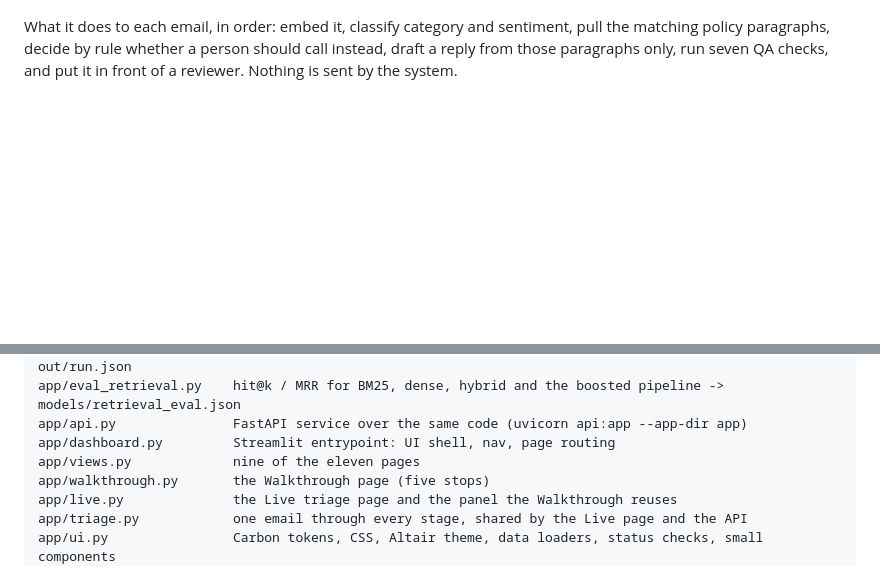
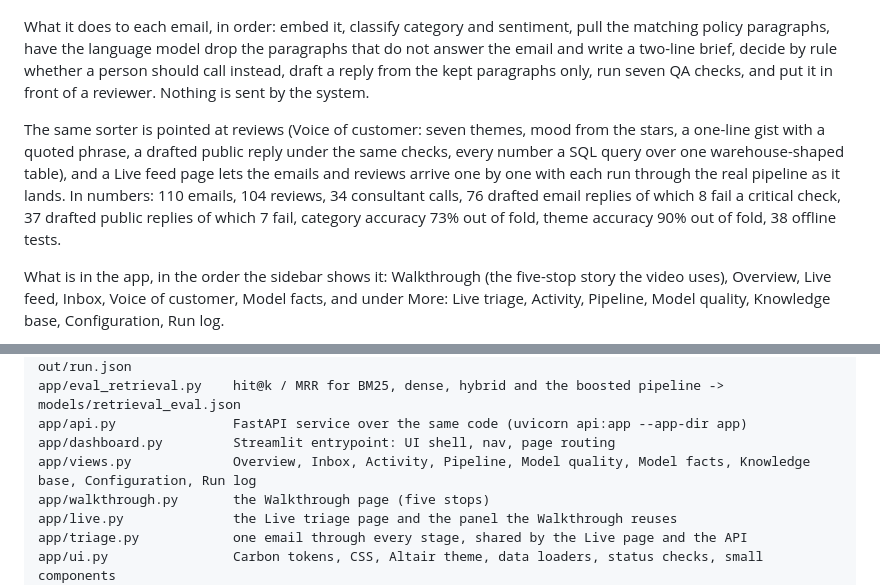
Before and after one commit to meetgajjarx07/care-triage, a Markdown page: README.md, 2 parts joined by grey strips. Drawn GitHub-style; blank space fills up the shorter version.

Commit message:
README: say what the whole app does now, with the numbers; diagram gains reviews and grading
Co-Authored-By: Claude Fable 5.1 <noreply@anthropic.com>

````diff
--- a/README.md
+++ b/README.md
@@ -8,7 +8,11 @@ Everything runs locally. No API keys. Ollama provides `nomic-embed-text` for emb
 
 ![Overview](dashboard-preview.jpg)
 
-What it does to each email, in order: embed it, classify category and sentiment, pull the matching policy paragraphs, decide by rule whether a person should call instead, draft a reply from those paragraphs only, run seven QA checks, and put it in front of a reviewer. Nothing is sent by the system.
+What it does to each email, in order: embed it, classify category and sentiment, pull the matching policy paragraphs, have the language model drop the paragraphs that do not answer the email and write a two-line brief, decide by rule whether a person should call instead, draft a reply from the kept paragraphs only, run seven QA checks, and put it in front of a reviewer. Nothing is sent by the system.
+
+The same sorter is pointed at reviews (Voice of customer: seven themes, mood from the stars, a one-line gist with a quoted phrase, a drafted public reply under the same checks, every number a SQL query over one warehouse-shaped table), and a Live feed page lets the emails and reviews arrive one by one with each run through the real pipeline as it lands. In numbers: 110 emails, 104 reviews, 34 consultant calls, 76 drafted email replies of which 8 fail a critical check, 37 drafted public replies of which 7 fail, category accuracy 73% out of fold, theme accuracy 90% out of fold, 38 offline tests.
+
+What is in the app, in the order the sidebar shows it: Walkthrough (the five-stop story the video uses), Overview, Live feed, Inbox, Voice of customer, Model facts, and under More: Live triage, Activity, Pipeline, Model quality, Knowledge base, Configuration, Run log.
 
 ```mermaid
 flowchart LR
@@ -176,7 +183,7 @@ app/pipeline.py          runs every email through, writes out/results.csv, out/t
 app/eval_retrieval.py    hit@k / MRR for BM25, dense, hybrid and the boosted pipeline -> models/retrieval_eval.json
 app/api.py               FastAPI service over the same code (uvicorn api:app --app-dir app)
 app/dashboard.py         Streamlit entrypoint: UI shell, nav, page routing
-app/views.py             nine of the eleven pages
+app/views.py             Overview, Inbox, Activity, Pipeline, Model quality, Model facts, Knowledge base, Configuration, Run log
 app/walkthrough.py       the Walkthrough page (five stops)
 app/live.py              the Live triage page and the panel the Walkthrough reuses
 app/triage.py            one email through every stage, shared by the Live page and the API
````
Also changed, not shown: other parts of README.md (+4 -1 lines).
